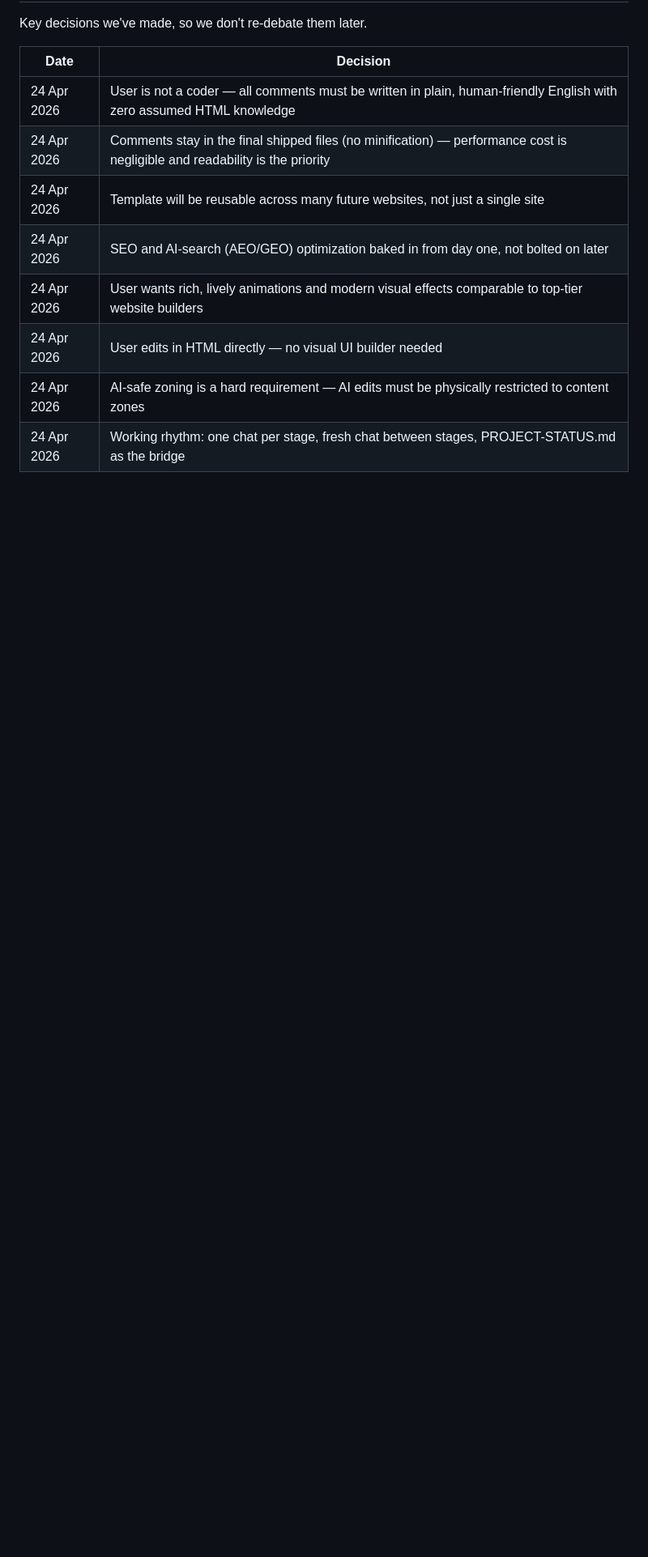
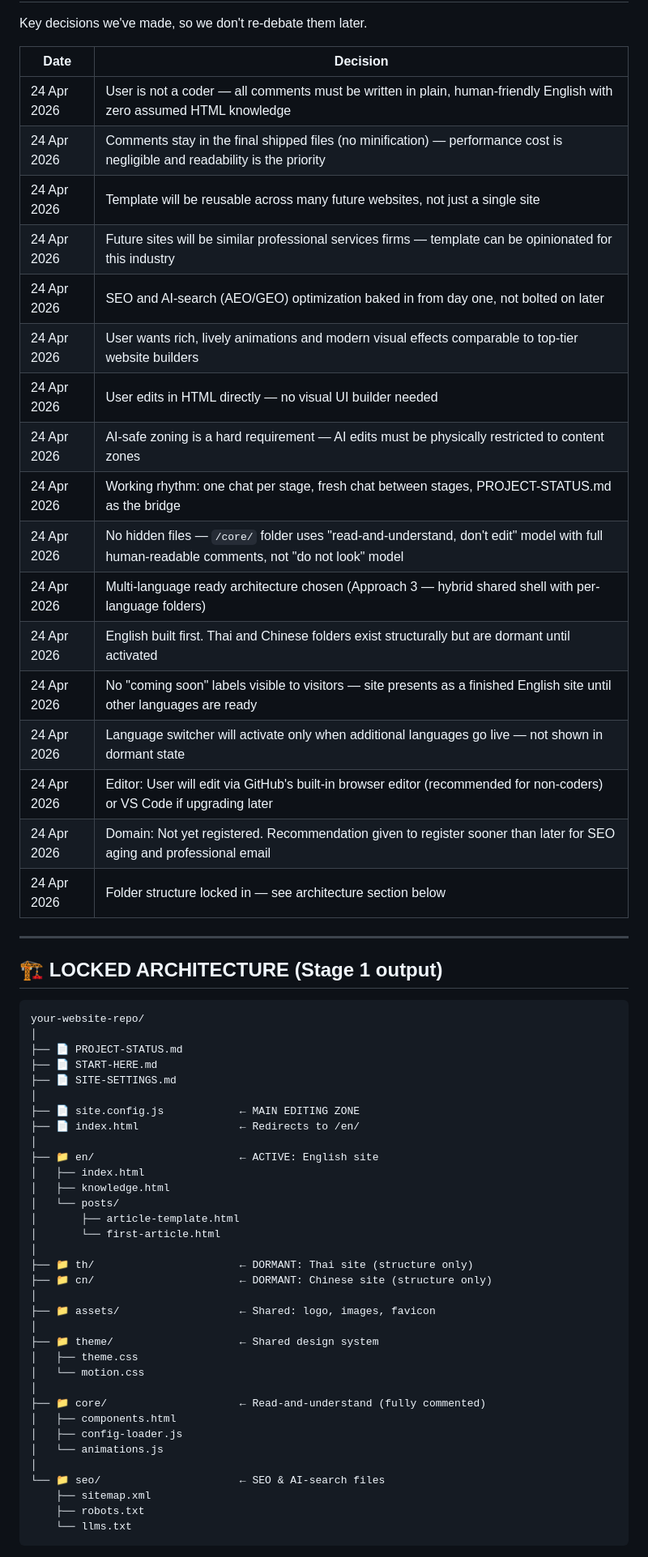
Before and after one commit to phuwanutkhodop/accountingsite.github.io, a Markdown page: PROJECT-STATUS.md, the part around one of its changes. Shown at 81% size. Rendered like a GitHub page; blank space fills up the shorter version.

Commit message:
project-status

````diff
--- a/PROJECT-STATUS.md
+++ b/PROJECT-STATUS.md
@@ -44,8 +44,59 @@ Key decisions we've made, so we don't re-debate them later.
 | 24 Apr 2026 | User is not a coder — all comments must be written in plain, human-friendly English with zero assumed HTML knowledge |
 | 24 Apr 2026 | Comments stay in the final shipped files (no minification) — performance cost is negligible and readability is the priority |
 | 24 Apr 2026 | Template will be reusable across many future websites, not just a single site |
+| 24 Apr 2026 | Future sites will be similar professional services firms — template can be opinionated for this industry |
 | 24 Apr 2026 | SEO and AI-search (AEO/GEO) optimization baked in from day one, not bolted on later |
 | 24 Apr 2026 | User wants rich, lively animations and modern visual effects comparable to top-tier website builders |
 | 24 Apr 2026 | User edits in HTML directly — no visual UI builder needed |
 | 24 Apr 2026 | AI-safe zoning is a hard requirement — AI edits must be physically restricted to content zones |
 | 24 Apr 2026 | Working rhythm: one chat per stage, fresh chat between stages, PROJECT-STATUS.md as the bridge |
+| 24 Apr 2026 | No hidden files — `/core/` folder uses "read-and-understand, don't edit" model with full human-readable comments, not "do not look" model |
+| 24 Apr 2026 | Multi-language ready architecture chosen (Approach 3 — hybrid shared shell with per-language folders) |
+| 24 Apr 2026 | English built first. Thai and Chinese folders exist structurally but are dormant until activated |
+| 24 Apr 2026 | No "coming soon" labels visible to visitors — site presents as a finished English site until other languages are ready |
+| 24 Apr 2026 | Language switcher will activate only when additional languages go live — not shown in dormant state |
+| 24 Apr 2026 | Editor: User will edit via GitHub's built-in browser editor (recommended for non-coders) or VS Code if upgrading later |
+| 24 Apr 2026 | Domain: Not yet registered. Recommendation given to register sooner than later for SEO aging and professional email |
+| 24 Apr 2026 | Folder structure locked in — see architecture section below |
+
+---
+
+## 🏗️ LOCKED ARCHITECTURE (Stage 1 output)
+
+```
+your-website-repo/
+│
+├── 📄 PROJECT-STATUS.md
+├── 📄 START-HERE.md
+├── 📄 SITE-SETTINGS.md
+│
+├── 📄 site.config.js            ← MAIN EDITING ZONE
+├── 📄 index.html                ← Redirects to /en/
+│
+├── 📁 en/                       ← ACTIVE: English site
+│   ├── index.html
+│   ├── knowledge.html
+│   └── posts/
+│       ├── article-template.html
+│       └── first-article.html
+│
+├── 📁 th/                       ← DORMANT: Thai site (structure only)
+├── 📁 cn/                       ← DORMANT: Chinese site (structure only)
+│
+├── 📁 assets/                   ← Shared: logo, images, favicon
+│
+├── 📁 theme/                    ← Shared design system
+│   ├── theme.css
+│   └── motion.css
+│
+├── 📁 core/                     ← Read-and-understand (fully commented)
+│   ├── components.html
+│   ├── config-loader.js
+│   └── animations.js
+│
+└── 📁 seo/                      ← SEO & AI-search files
+    ├── sitemap.xml
+    ├── robots.txt
+    └── llms.txt
+```
+
````
Also changed, not shown: other parts of PROJECT-STATUS.md (+25 -12 lines).
